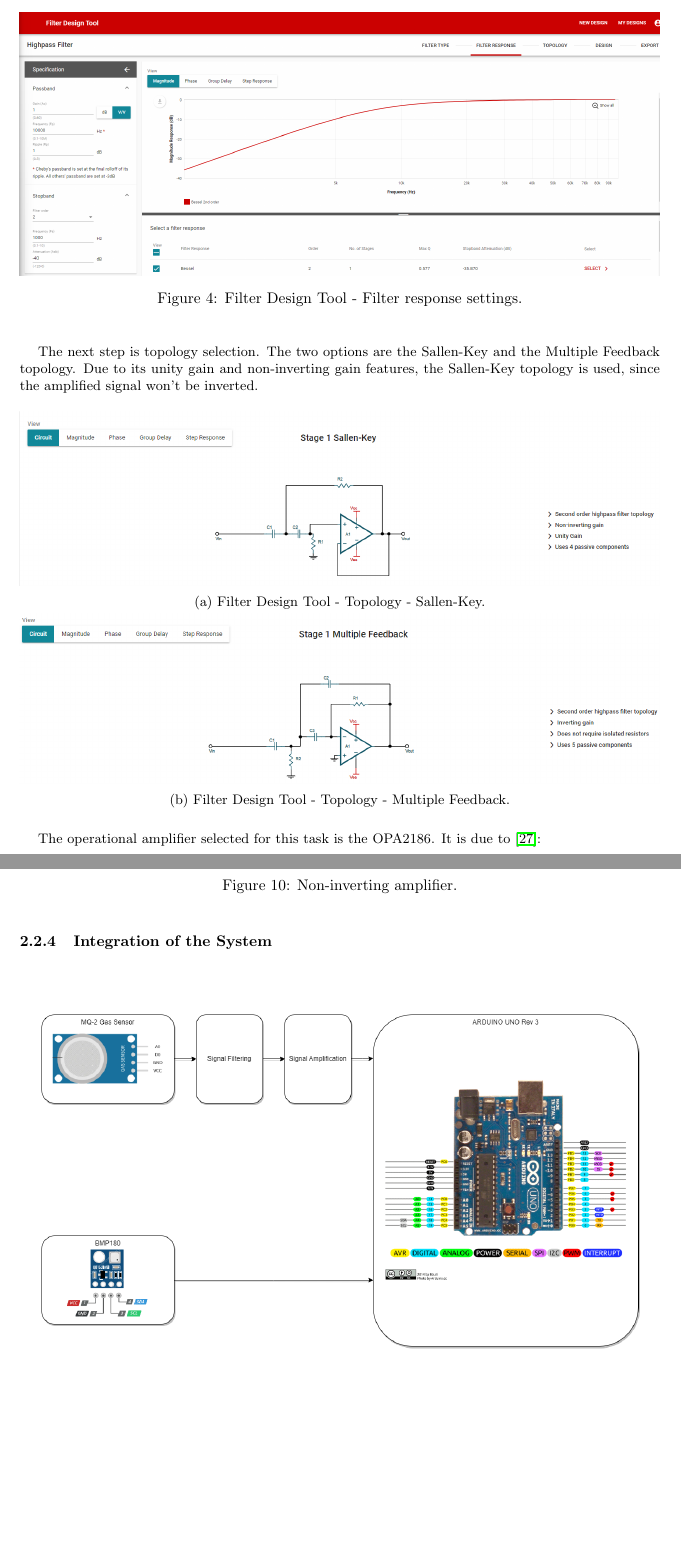
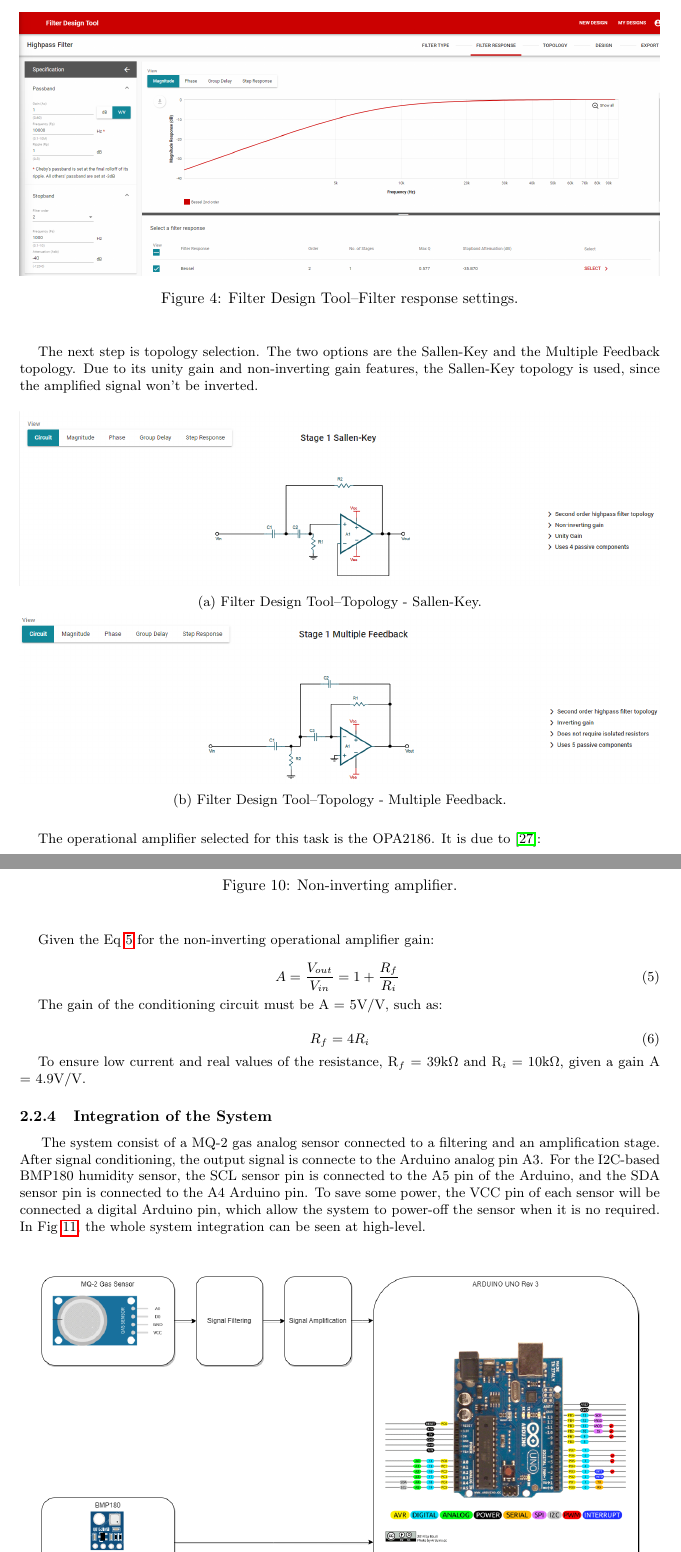
Before and after one commit to ErickOF/MP6157-Report_for_Quiz1, a LaTeX paper (main.tex, which reads sections/02-methodology.tex): two parts of pages 6 and 10 of 12 before the commit and two parts of pages 6 and 10 of 13 after it, joined at a grey line, cut so that both start at the same text, the shorter picture padded with empty space. Compiled offline with pdfLaTeX.

Commit message:
[Add] Part 4

```diff
--- a/sections/02-methodology.tex
+++ b/sections/02-methodology.tex
@@ -119,7 +119,7 @@ Then, the parameters for the filter response can be set. The gain is set to 1 si
 \begin{figure}[H]
     \centering
     \includegraphics[width=1\linewidth]{fdt_filterresponse}
-    \caption{Filter Design Tool - Filter response settings.}
+    \caption{Filter Design Tool--Filter response settings.}
 ~\label{fig:fdt_filterresponse}
 \end{figure}
 
@@ -130,14 +130,14 @@ The next step is topology selection. The two options are the Sallen-Key and the
     \begin{subfigure}[t]{1\textwidth}
         \centering
         \includegraphics[width=1\linewidth]{fdt_topology_sallenkey}
-        \caption{Filter Design Tool - Topology - Sallen-Key.}
+        \caption{Filter Design Tool--Topology - Sallen-Key.}
         \label{fig:fdt_topology:sallen-key}
     \end{subfigure}
     %
     \begin{subfigure}[t]{1\textwidth}
         \centering
         \includegraphics[width=1\linewidth]{fdt_topology_multiplefeedback}
-        \caption{Filter Design Tool - Topology - Multiple Feedback.}
+        \caption{Filter Design Tool--Topology - Multiple Feedback.}
         \label{fig:fdt_topology:multiple_feedback}
     \end{subfigure}
 \end{figure}
@@ -287,10 +285,27 @@ For the signal amplification, a non-inverting amplifier is used. The topology se
 ~\label{fig:non_inverting_op_amp}
 \end{figure}
 
+Given the Eq~\ref{eq:non_inverting_op_amp} for the non-inverting operational amplifier gain:
+
+\begin{equation}
+    A = \frac{V_{out}}{V_{in}} = 1 + \frac{R_{f}}{R_{i}}
+~\label{eq:non_inverting_op_amp}
+\end{equation}
+
+The gain of the conditioning circuit must be A = 5V/V, such as:
+
+\begin{equation}
+    R_{f} = 4 R_{i}
+\end{equation}
+
+To ensure low current and real values of the resistance, R$_{f}$ = 39k$\Omega$ and R$_{i}$ = 10k$\Omega$, given a gain A = 4.9V/V.
+
+
 
 \subsubsection{Integration of the System}
 ~\label{sec:methodology:dev_methodology:iots}
 \hspace{8pt}
+The system consist of a MQ-2 gas analog sensor connected to a filtering and an amplification stage. After signal conditioning, the output signal is connecte to the Arduino analog pin A3. For the I2C-based BMP180 humidity sensor, the SCL sensor pin is connected to the A5 pin of the Arduino, and the SDA sensor pin is connected to the A4 Arduino pin. To save some power, the VCC pin of each sensor will be connected a digital Arduino pin, which allow the system to power-off the sensor when it is no required. In Fig~\ref{fig:integration_of_the_system}, the whole system integration can be seen at high-level.
 
 
 \begin{figure}[H]
```
Also changed, not shown: bibliography/sample.bib (line endings or trailing spaces), main.pdf, sections/02-methodology.tex (14 more changed lines).
